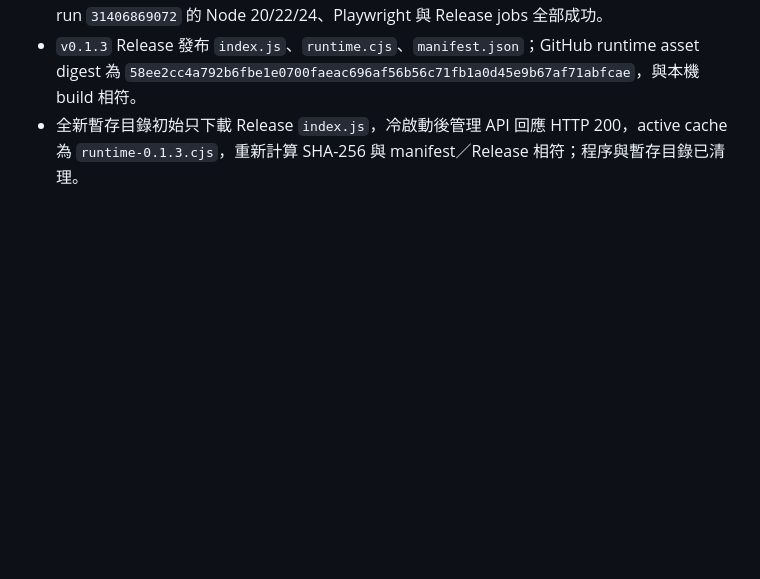
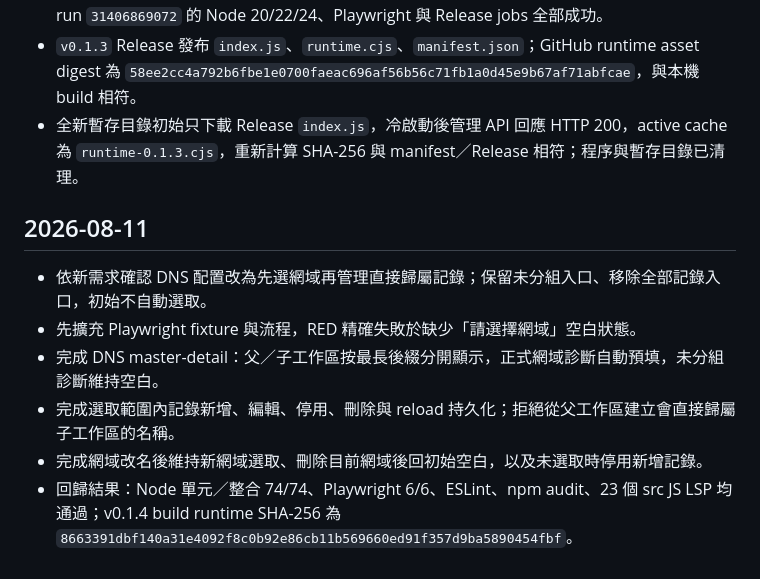
Before and after one commit to s12ryt/s12ryt-nodejs-dns-server, a Markdown page: agent/memory.md, the part around the change. Drawn GitHub-style; blank space fills up the shorter version.

Commit message:
Record domain selection implementation
Ultraworked with [Sisyphus](https://github.com/code-yeongyu/oh-my-openagent)

Co-authored-by: Sisyphus <clio-agent@sisyphuslabs.ai>

```diff
--- a/agent/memory.md
+++ b/agent/memory.md
@@ -48,3 +48,12 @@
 - 推送 16 個需求、核心、代理、UI、版本與文件原子提交，建立 `v0.1.3` tag；GitHub Actions run `31406869072` 的 Node 20/22/24、Playwright 與 Release jobs 全部成功。
 - `v0.1.3` Release 發布 `index.js`、`runtime.cjs`、`manifest.json`；GitHub runtime asset digest 為 `58ee2cc4a792b6fbe1e0700faeac696af56b56c71fb1a0d45e9b67af71abfcae`，與本機 build 相符。
 - 全新暫存目錄初始只下載 Release `index.js`，冷啟動後管理 API 回應 HTTP 200，active cache 為 `runtime-0.1.3.cjs`，重新計算 SHA-256 與 manifest／Release 相符；程序與暫存目錄已清理。
+
+## 2026-08-11
+
+- 依新需求確認 DNS 配置改為先選網域再管理直接歸屬記錄；保留未分組入口、移除全部記錄入口，初始不自動選取。
+- 先擴充 Playwright fixture 與流程，RED 精確失敗於缺少「請選擇網域」空白狀態。
+- 完成 DNS master-detail：父／子工作區按最長後綴分開顯示，正式網域診斷自動預填，未分組診斷維持空白。
+- 完成選取範圍內記錄新增、編輯、停用、刪除與 reload 持久化；拒絕從父工作區建立會直接歸屬子工作區的名稱。
+- 完成網域改名後維持新網域選取、刪除目前網域後回初始空白，以及未選取時停用新增記錄。
+- 回歸結果：Node 單元／整合 74/74、Playwright 6/6、ESLint、npm audit、23 個 src JS LSP 均通過；v0.1.4 build runtime SHA-256 為 `8663391dbf140a31e4092f8c0b92e86cb11b569660ed91f357d9ba5890454fbf`。
```
